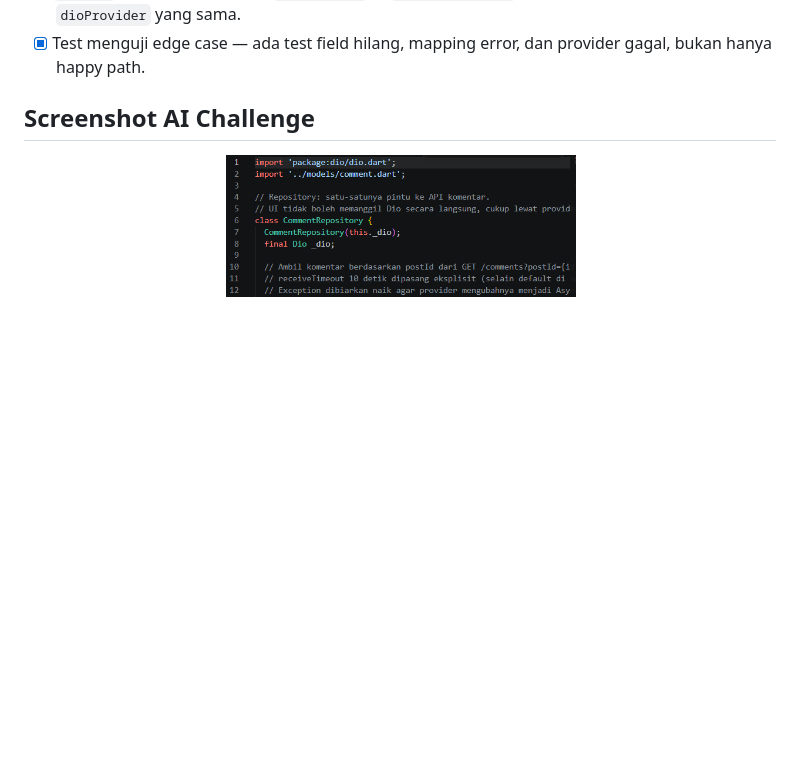
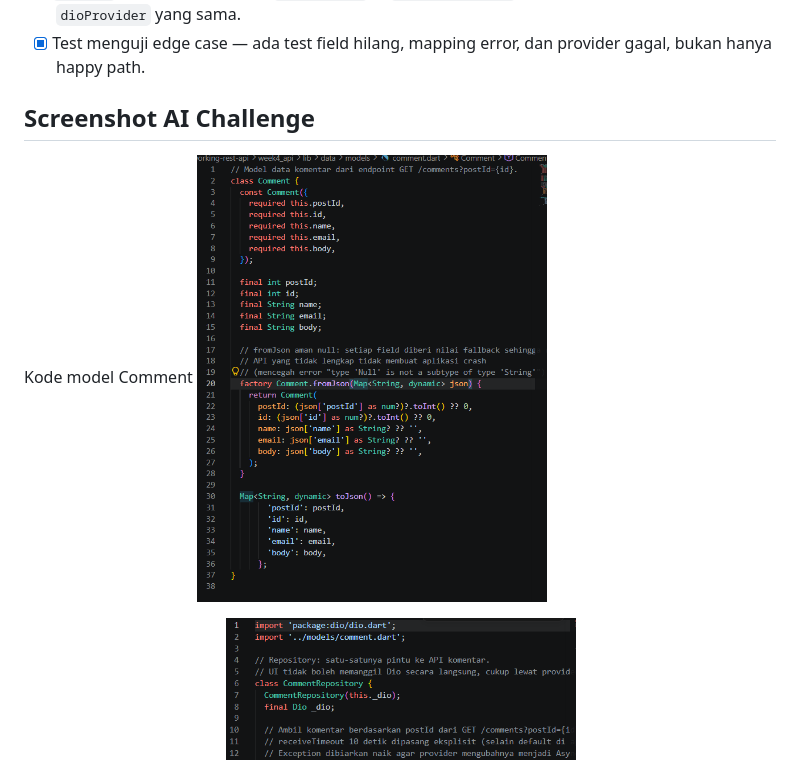
Before and after one commit to Bisminee/244107020216-mobile-course, a Markdown page: 04-week-4-networking-rest-api/README.md, the part around one of its changes. Drawn GitHub-style; pictures changed too: 04-week-4-networking-rest-api/screenshots/comment.png (added); blank space fills up the shorter version.

Commit message:
week 4: screenshot model comment dan unit test

```diff
--- a/04-week-4-networking-rest-api/README.md
+++ b/04-week-4-networking-rest-api/README.md
@@ -149,6 +149,9 @@ Kode AI Challenge ditempatkan pada project `week4_api`:
 
 ## Screenshot AI Challenge
 
+Kode model Comment
+<img src="screenshots/comment.png" width="350">
+
 Kode repository Comment
 <img src="screenshots/comment_repository.png" width="350">
 
```
Also changed, not shown: other parts of 04-week-4-networking-rest-api/README.md (+3 -0 lines), 04-week-4-networking-rest-api/screenshots/comment_test.png (added).
